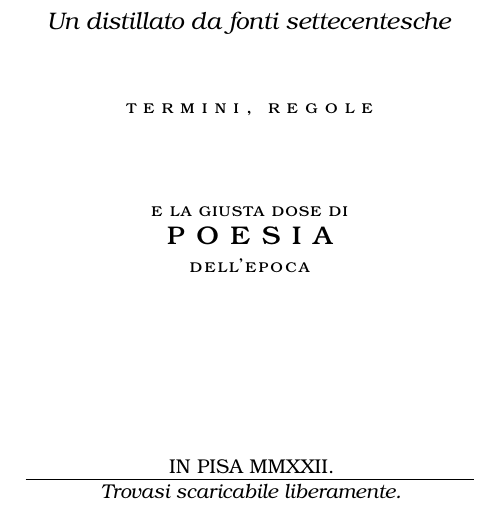
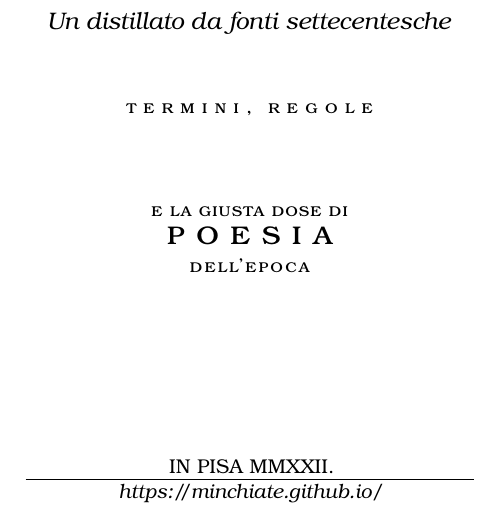
Before and after one commit to minchiate/minchiate.github.io, a LaTeX document (books/2022-Pisa.tex): part of page 1 of 34, cut so that both start at the same text. Compiled offline with pdfLaTeX.

Commit message:
aggiunto il sito sul frontespizio.

```diff
--- a/books/2022-Pisa.tex
+++ b/books/2022-Pisa.tex
@@ -67,7 +67,7 @@
 \fontshape{sc}\fontsize{10}{34}\selectfont{\textls[90]{dell'epoca}}}
 \date{%
   \vfill\small IN PISA MMXXII.\\ \sepline
-  \textit{Trovasi scaricabile liberamente.}}
+  \textit{https:/\negthinspace/minchiate.github.io/}}
 \begin{document}
 \renewcommand{\refname}{X\hfill{\large\mdseries\slshape Bibliografia}}
 
```
Also changed, not shown: books/2022-Pisa.pdf.
